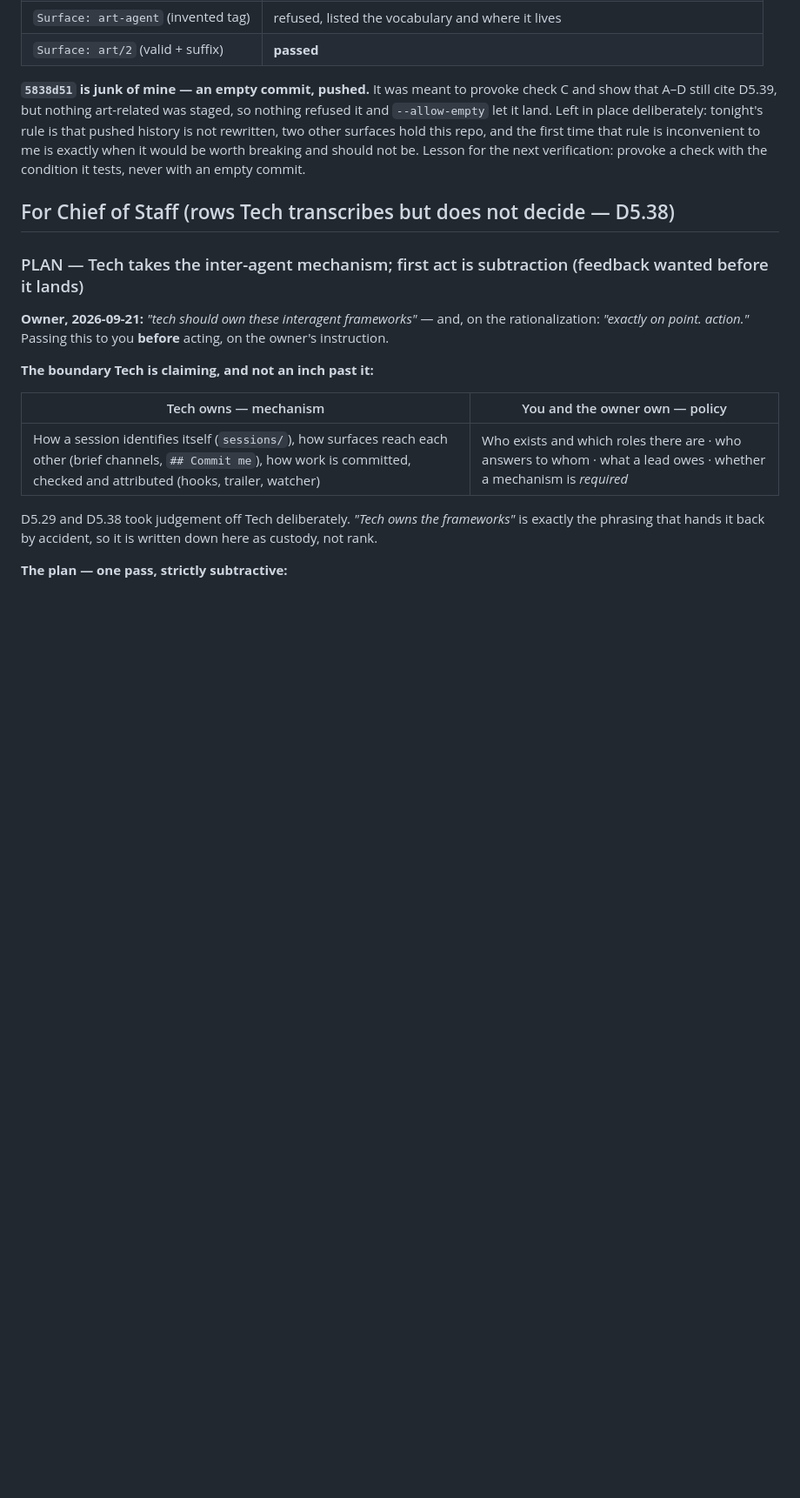
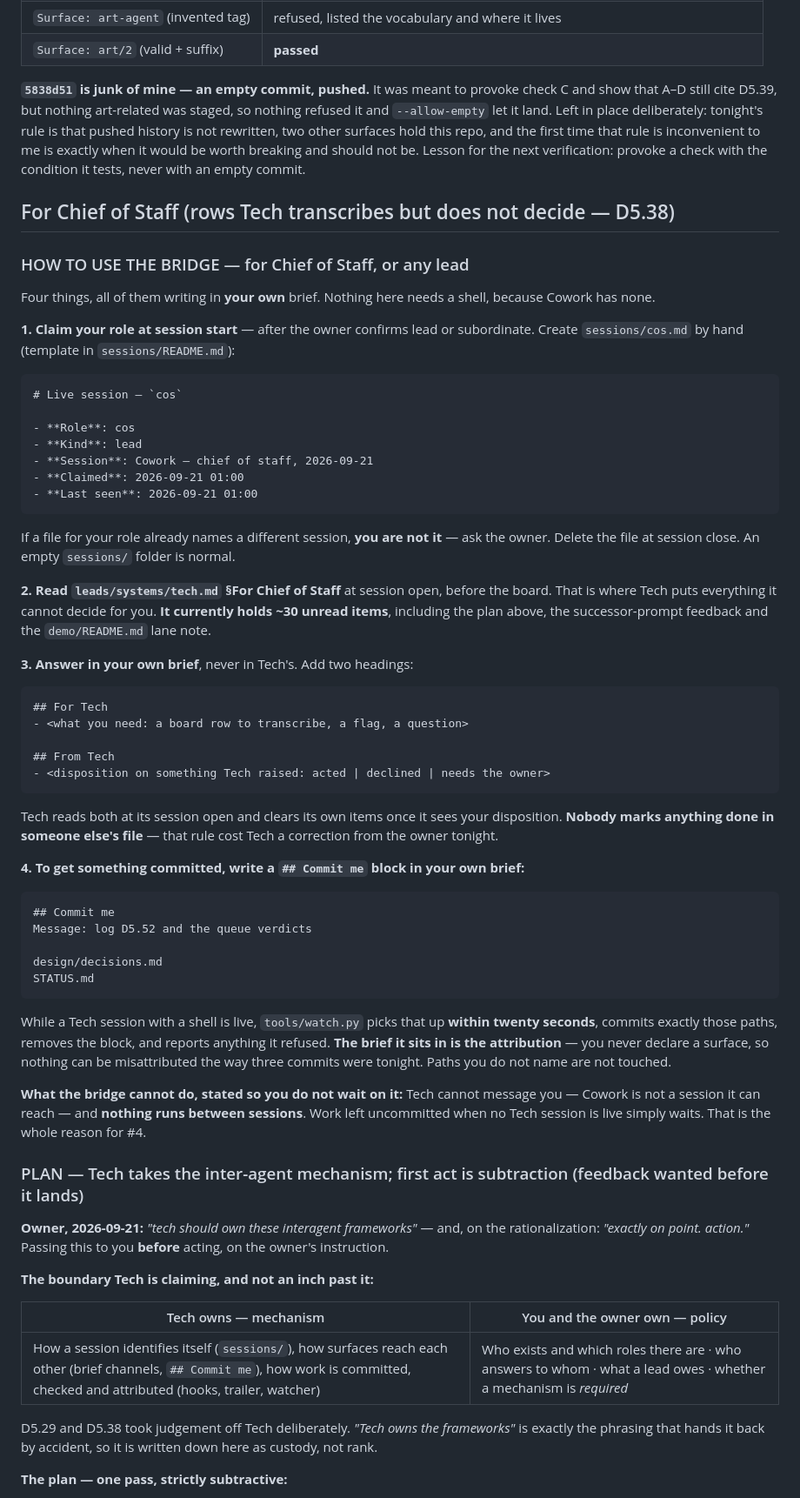
Before and after one commit to SlopOrg-AI/slop-game, a Markdown page: leads/systems/tech.md, the part around the change. Shown at 87% size. Rendered like a GitHub page; blank space fills up the shorter version.

Commit message:
Write down how to use the bridge, for any lead
Owner asked Tech to advise Chief of Staff on using it. Written as four
concrete steps with copy-paste blocks, and deliberately shell-free,
because the leads run on Cowork and Cowork has none.

Claim your role at session start. Read Tech's For Chief of Staff section
before the board - it holds about thirty unread items. Answer in your
own brief under For Tech and From Tech, never in Tech's. And to get work
committed, put a Commit me block in your own brief: the watcher takes it
within twenty seconds and the brief it sits in is the attribution, so
nobody declares a surface and nothing gets misattributed the way three
commits did tonight.

With the limits stated rather than discovered: Tech cannot message
Cowork, and nothing runs between sessions.

Surface: tech
Co-Authored-By: Claude Opus 5 <noreply@anthropic.com>

````diff
--- a/leads/systems/tech.md
+++ b/leads/systems/tech.md
@@ -138,6 +138,52 @@ Every attempt was made against the real repo and reverted; the tree was byte-ide
 
 ## For Chief of Staff (rows Tech transcribes but does not decide — D5.38)
 
+### HOW TO USE THE BRIDGE — for Chief of Staff, or any lead
+
+Four things, all of them writing in **your own** brief. Nothing here needs a shell, because Cowork has none.
+
+**1. Claim your role at session start** — after the owner confirms lead or subordinate. Create `sessions/cos.md` by hand (template in `sessions/README.md`):
+
+```
+# Live session — `cos`
+
+- **Role**: cos
+- **Kind**: lead
+- **Session**: Cowork — chief of staff, 2026-09-21
+- **Claimed**: 2026-09-21 01:00
+- **Last seen**: 2026-09-21 01:00
+```
+
+If a file for your role already names a different session, **you are not it** — ask the owner. Delete the file at session close. An empty `sessions/` folder is normal.
+
+**2. Read `leads/systems/tech.md` §For Chief of Staff** at session open, before the board. That is where Tech puts everything it cannot decide for you. **It currently holds ~30 unread items**, including the plan above, the successor-prompt feedback and the `demo/README.md` lane note.
+
+**3. Answer in your own brief**, never in Tech's. Add two headings:
+
+```markdown
+## For Tech
+- <what you need: a board row to transcribe, a flag, a question>
+
+## From Tech
+- <disposition on something Tech raised: acted | declined | needs the owner>
+```
+
+Tech reads both at its session open and clears its own items once it sees your disposition. **Nobody marks anything done in someone else's file** — that rule cost Tech a correction from the owner tonight.
+
+**4. To get something committed, write a `## Commit me` block in your own brief:**
+
+```markdown
+## Commit me
+Message: log D5.52 and the queue verdicts
+
+design/decisions.md
+STATUS.md
+```
+
+While a Tech session with a shell is live, `tools/watch.py` picks that up **within twenty seconds**, commits exactly those paths, removes the block, and reports anything it refused. **The brief it sits in is the attribution** — you never declare a surface, so nothing can be misattributed the way three commits were tonight. Paths you do not name are not touched.
+
+**What the bridge cannot do, stated so you do not wait on it:** Tech cannot message you — Cowork is not a session it can reach — and **nothing runs between sessions**. Work left uncommitted when no Tech session is live simply waits. That is the whole reason for #4.
+
 ### PLAN — Tech takes the inter-agent mechanism; first act is subtraction (feedback wanted before it lands)
 
 **Owner, 2026-09-21:** *"tech should own these interagent frameworks"* — and, on the rationalization: *"exactly on point. action."* Passing this to you **before** acting, on the owner's instruction.
````
